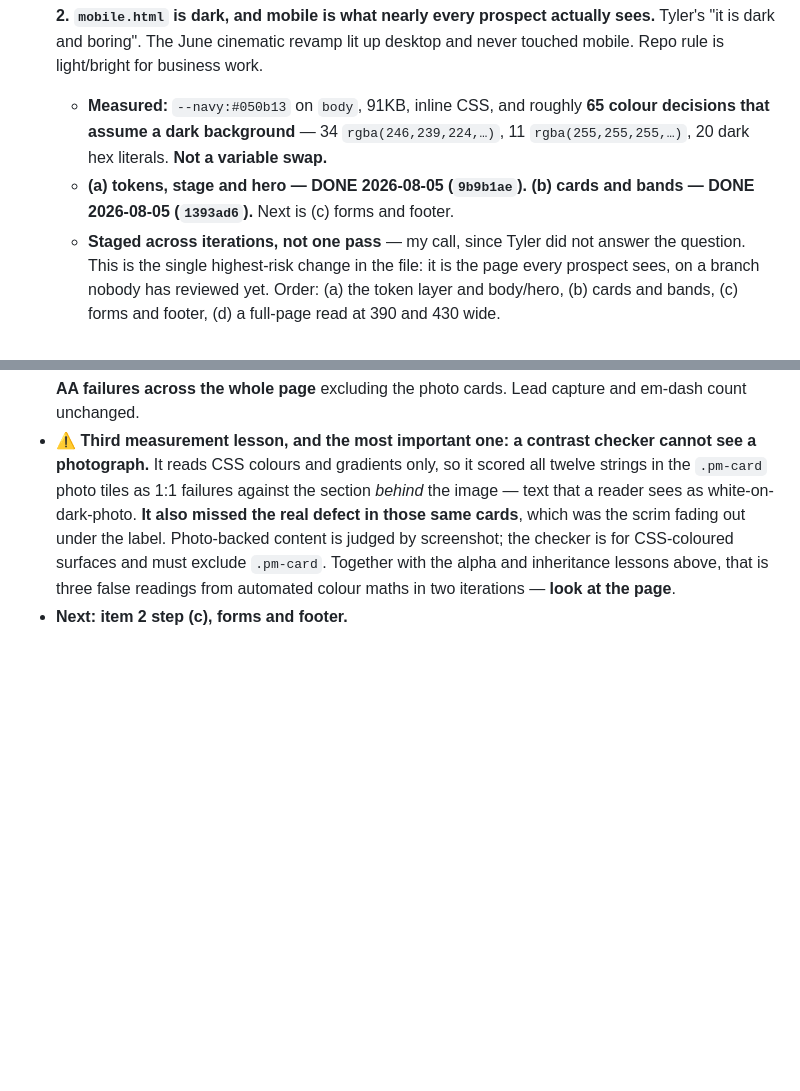
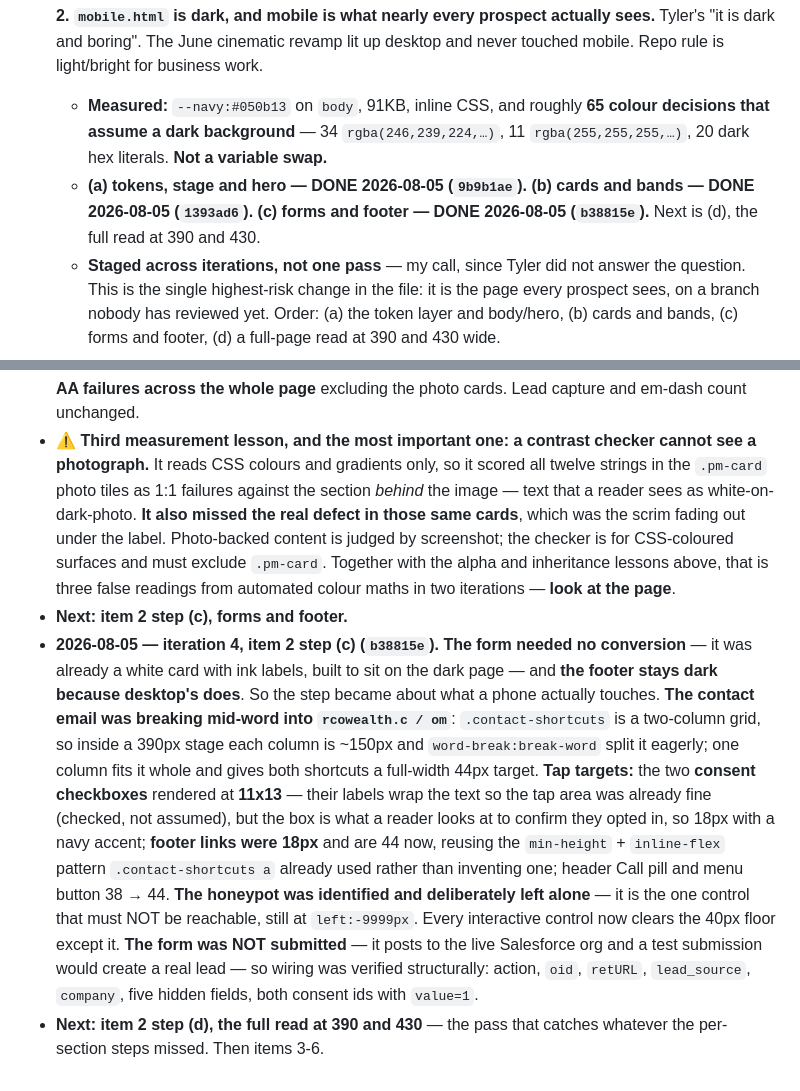
Before and after one commit to wlkraus1/rcowealth-site, a Markdown page: SITE_LOOP.md, 2 parts joined by grey strips. Drawn GitHub-style; blank space fills up the shorter version.

Commit message:
Site loop: iteration 4 log, mobile light step (c) done

```diff
--- a/SITE_LOOP.md
+++ b/SITE_LOOP.md
@@ -35,7 +35,7 @@ So, in order of what it is for: **life insurance is the revenue engine and it is
 
 - [ ] **2. `mobile.html` is dark, and mobile is what nearly every prospect actually sees.** Tyler's "it is dark and boring". The June cinematic revamp lit up desktop and never touched mobile. Repo rule is light/bright for business work.
   - **Measured:** `--navy:#050b13` on `body`, 91KB, inline CSS, and roughly **65 colour decisions that assume a dark background** — 34 `rgba(246,239,224,…)`, 11 `rgba(255,255,255,…)`, 20 dark hex literals. **Not a variable swap.**
-  - **(a) tokens, stage and hero — DONE 2026-08-05 (`9b9b1ae`).** **(b) cards and bands — DONE 2026-08-05 (`1393ad6`).** Next is (c) forms and footer.
+  - **(a) tokens, stage and hero — DONE 2026-08-05 (`9b9b1ae`).** **(b) cards and bands — DONE 2026-08-05 (`1393ad6`).** **(c) forms and footer — DONE 2026-08-05 (`b38815e`).** Next is (d), the full read at 390 and 430.
   - **Staged across iterations, not one pass** — my call, since Tyler did not answer the question. This is the single highest-risk change in the file: it is the page every prospect sees, on a branch nobody has reviewed yet. Order: (a) the token layer and body/hero, (b) cards and bands, (c) forms and footer, (d) a full-page read at 390 and 430 wide.
 
 - [ ] **3. Contrast bug on the desktop homepage.** The "Virtual Model" strip text is near-invisible — light text left on cream after the section flipped light. Opacity is 1, so it is a colour choice and not the reveal animation. Small, and it is on the live site today.
@@ -63,3 +63,5 @@ So, in order of what it is for: **life insurance is the revenue engine and it is
 - **2026-08-05 — iteration 3, item 2 step (b) (`1393ad6`).** **Started by measuring desktop rather than deciding by taste:** after the revamp `index.html` renders light at the top and keeps **three dark bands plus a dark footer** at the bottom, which is the shape mobile already has after step (a) — so converting mobile's two `section-dark` bands would have made it **diverge** from desktop, not converge. They stay. Four real fixes instead: **a regression from step (a)** (`.eyebrow` moved to `--gold-ink` for the light hero and dropped to 3.28:1 inside the dark bands — one token cannot serve both surfaces, so dark bands and footer get the pale gold back); **the photo cards' scrim**, which reached `.35` at 56% and transparent above, fine over the two dark photographs and not over the two bright ones, where the gold label and white title sit exactly where it had faded out; **section lead paragraphs** (`--muted` has one consumer and the dark bands already override it, so 3.18:1 → 4.9:1 touched nothing else); and the **footer disclosure** at 4.48:1 against a 4.5 floor. Verified **zero WCAG AA failures across the whole page** excluding the photo cards. Lead capture and em-dash count unchanged.
 - ⚠️ **Third measurement lesson, and the most important one: a contrast checker cannot see a photograph.** It reads CSS colours and gradients only, so it scored all twelve strings in the `.pm-card` photo tiles as 1:1 failures against the section *behind* the image — text that a reader sees as white-on-dark-photo. **It also missed the real defect in those same cards**, which was the scrim fading out under the label. Photo-backed content is judged by screenshot; the checker is for CSS-coloured surfaces and must exclude `.pm-card`. Together with the alpha and inheritance lessons above, that is three false readings from automated colour maths in two iterations — **look at the page**.
 - **Next: item 2 step (c), forms and footer.**
+- **2026-08-05 — iteration 4, item 2 step (c) (`b38815e`).** **The form needed no conversion** — it was already a white card with ink labels, built to sit on the dark page — and **the footer stays dark because desktop's does**. So the step became about what a phone actually touches. **The contact email was breaking mid-word into `rcowealth.c / om`**: `.contact-shortcuts` is a two-column grid, so inside a 390px stage each column is ~150px and `word-break:break-word` split it eagerly; one column fits it whole and gives both shortcuts a full-width 44px target. **Tap targets:** the two **consent checkboxes** rendered at **11x13** — their labels wrap the text so the tap area was already fine (checked, not assumed), but the box is what a reader looks at to confirm they opted in, so 18px with a navy accent; **footer links were 18px** and are 44 now, reusing the `min-height` + `inline-flex` pattern `.contact-shortcuts a` already used rather than inventing one; header Call pill and menu button 38 → 44. **The honeypot was identified and deliberately left alone** — it is the one control that must NOT be reachable, still at `left:-9999px`. Every interactive control now clears the 40px floor except it. **The form was NOT submitted** — it posts to the live Salesforce org and a test submission would create a real lead — so wiring was verified structurally: action, `oid`, `retURL`, `lead_source`, `company`, five hidden fields, both consent ids with `value=1`.
+- **Next: item 2 step (d), the full read at 390 and 430** — the pass that catches whatever the per-section steps missed. Then items 3-6.
```
